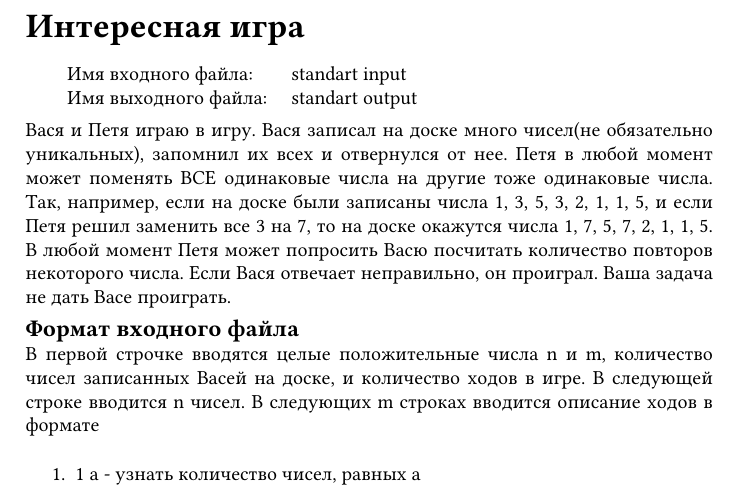
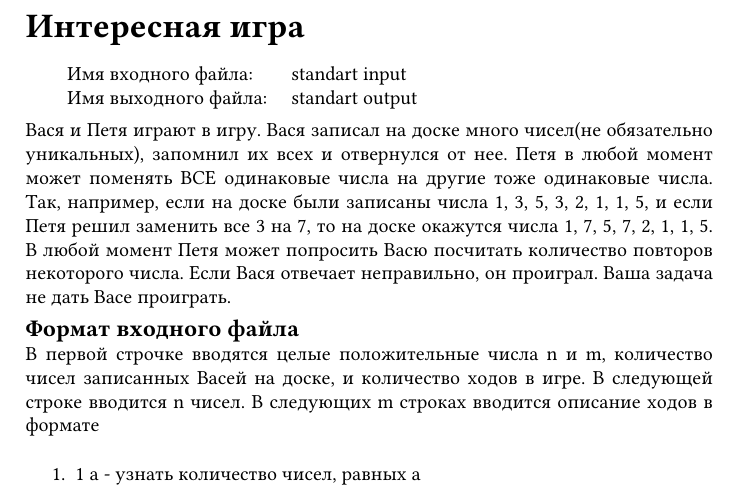
Before and after one commit to AlinaZakharova1997/home_task, a LaTeX problem sheet (hw2/hw2.tex): part of the page, cut so that both start at the same text. Compiled offline with pdfLaTeX.

Commit message:
Grammar mistake

```diff
--- a/hw2/hw2.tex
+++ b/hw2/hw2.tex
@@ -13,7 +13,7 @@
 			\indent Имя выходного файла: & standart output\\
 		\end{tabular}
 
-		\noindent Вася и Петя играю в игру. Вася записал на доске много чисел(не обязательно уникальных), запомнил их всех и отвернулся от нее. Петя в любой момент может поменять ВСЕ одинаковые числа на другие тоже одинаковые числа. Так, например, если на доске были записаны числа 1, 3, 5, 3, 2, 1, 1, 5, и если Петя решил заменить все 3 на 7, то на доске окажутся числа 1, 7, 5, 7, 2, 1, 1, 5. В любой момент Петя может попросить Васю посчитать количество повторов некоторого числа. Если Вася отвечает неправильно, он проиграл. Ваша задача не дать Васе проиграть.
+		\noindent Вася и Петя играют в игру. Вася записал на доске много чисел(не обязательно уникальных), запомнил их всех и отвернулся от нее. Петя в любой момент может поменять ВСЕ одинаковые числа на другие тоже одинаковые числа. Так, например, если на доске были записаны числа 1, 3, 5, 3, 2, 1, 1, 5, и если Петя решил заменить все 3 на 7, то на доске окажутся числа 1, 7, 5, 7, 2, 1, 1, 5. В любой момент Петя может попросить Васю посчитать количество повторов некоторого числа. Если Вася отвечает неправильно, он проиграл. Ваша задача не дать Васе проиграть.
 
 		\noindent\large\textbf{Формат входного файла}\\
 		\normalsize В первой строчке вводятся целые положительные числа n и m, количество чисел записанных Васей на доске, и количество ходов в игре. В следующей строке вводится n чисел. В следующих m строках вводится описание ходов в формате
```
